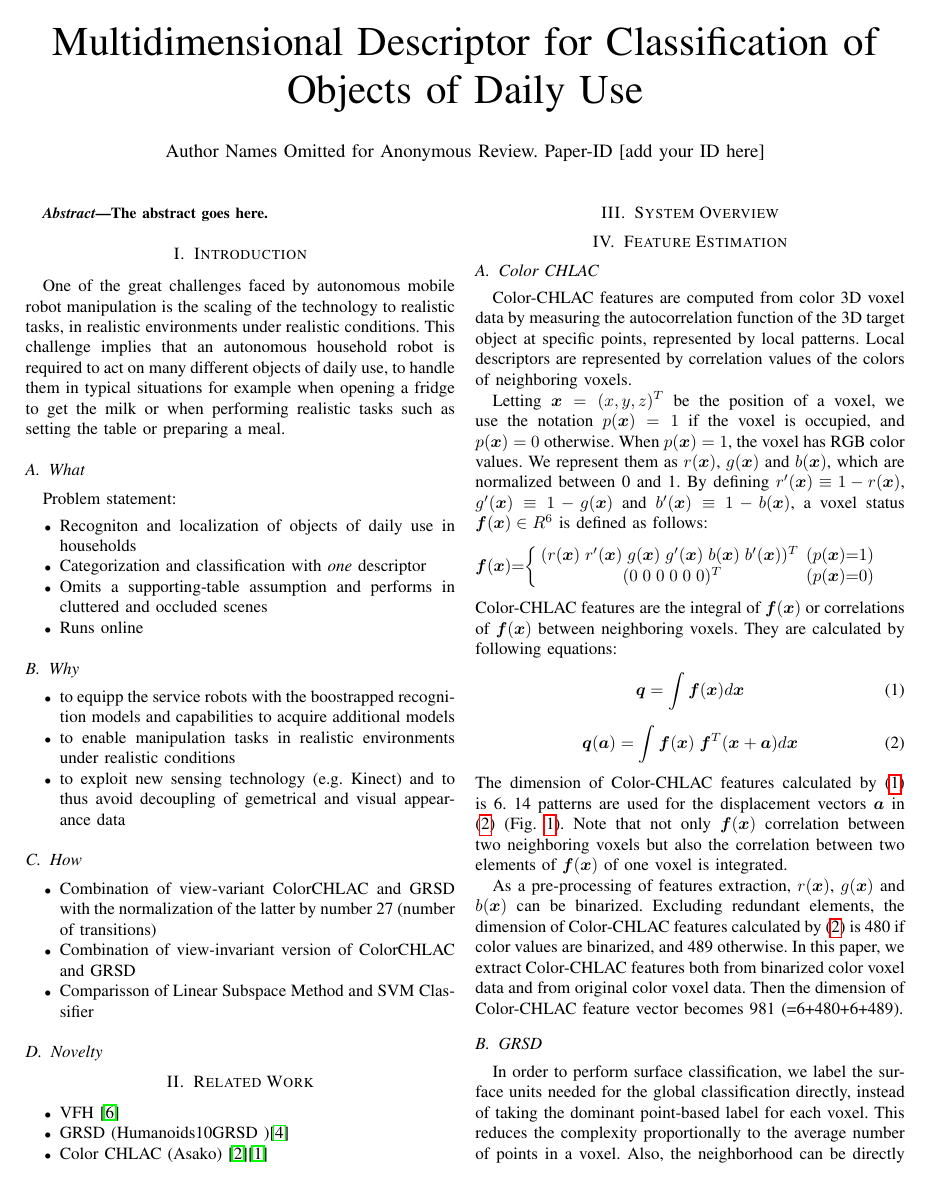
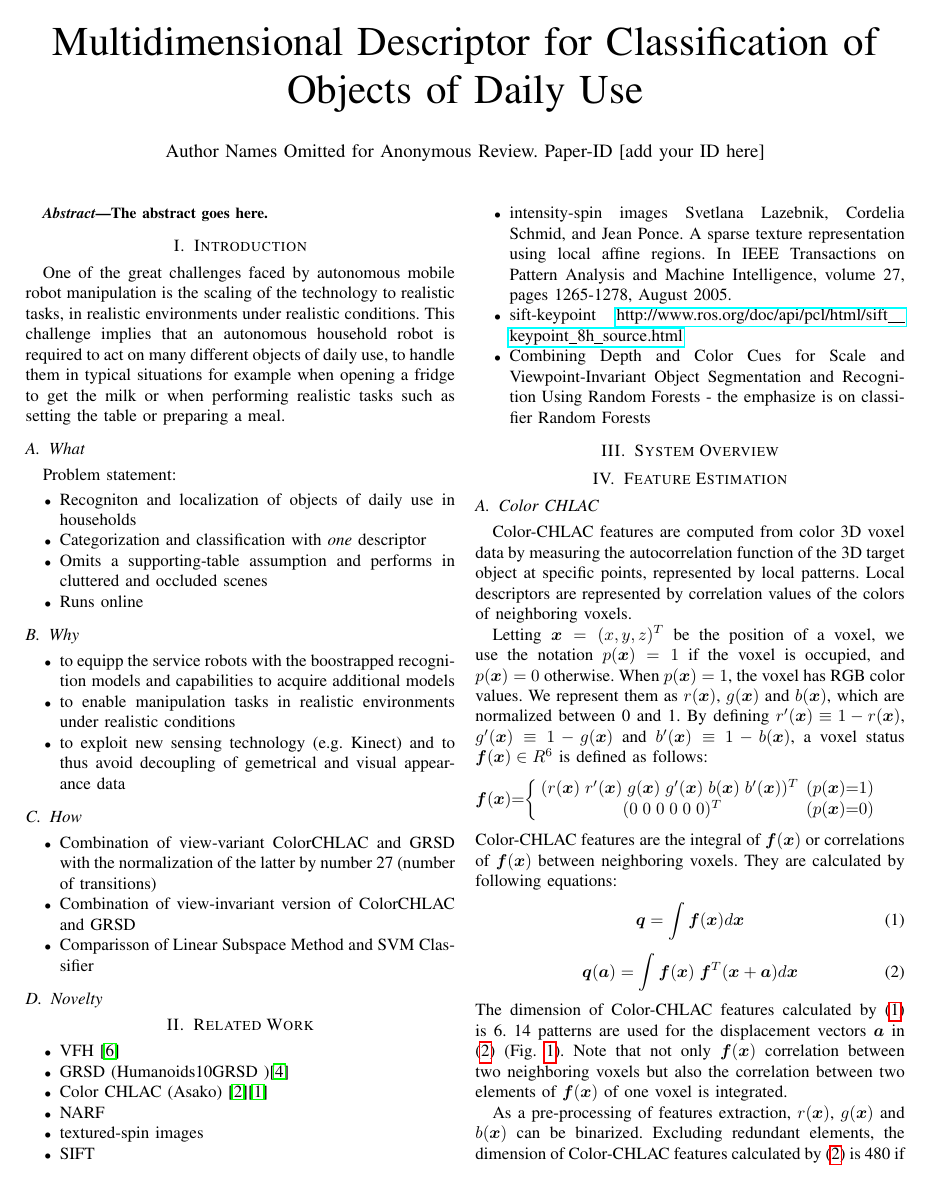
Before and after one commit to dejanpan/color-chlac-grsd, a LaTeX paper (color_chlac_grsd.tex): page 1 of 3 before the commit and page 1 of 4 after it. Compiled offline with pdfLaTeX.

Commit message:
updated list of related works

```diff
--- a/color_chlac_grsd.tex
+++ b/color_chlac_grsd.tex
@@ -144,6 +144,15 @@ normalization of the latter by number 27 (number of transitions)
 \item VFH~\cite{vfh}
 \item GRSD (Humanoids10GRSD~)\cite{GRSD10Humanoids}
 \item Color CHLAC (Asako)~\cite{kanezaki2010icra}\cite{kanezaki2010tvc}
+\item NARF{}
+\item textured-spin images
+\item SIFT
+\item intensity-spin images Svetlana Lazebnik, Cordelia Schmid, and Jean Ponce.
+    A sparse texture representation using local affine regions.
+    In IEEE Transactions on Pattern Analysis and Machine Intelligence, volume 27, pages 1265-1278, August 2005.
+\item sift-keypoint \url{http://www.ros.org/doc/api/pcl/html/sift__keypoint_8h_source.html}
+\item Combining Depth and Color Cues for Scale and Viewpoint-Invariant
+Object Segmentation and Recognition Using Random Forests - the emphasize is on classifier Random Forests
 \end{itemize}
 
 \section{System Overview}
```
